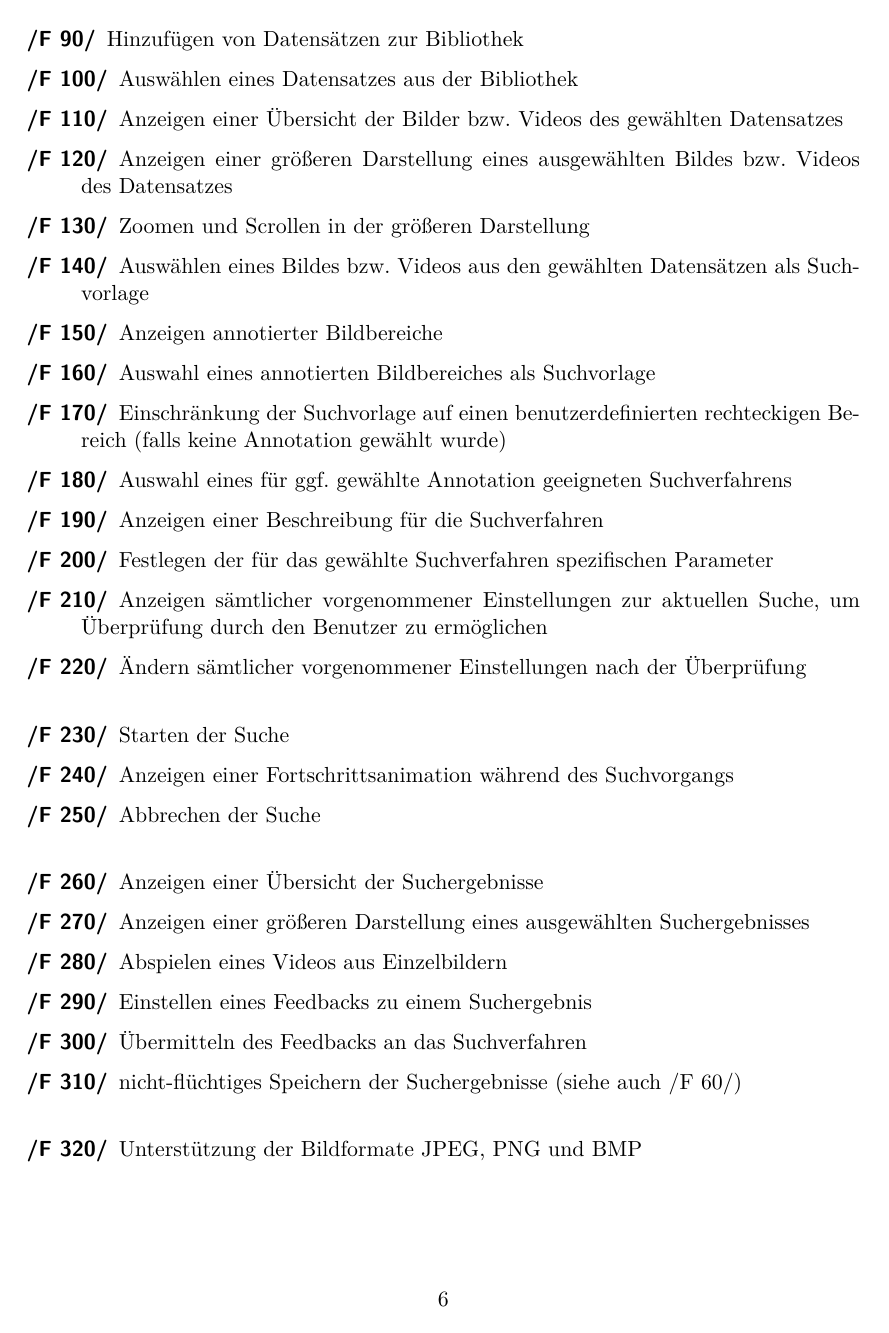
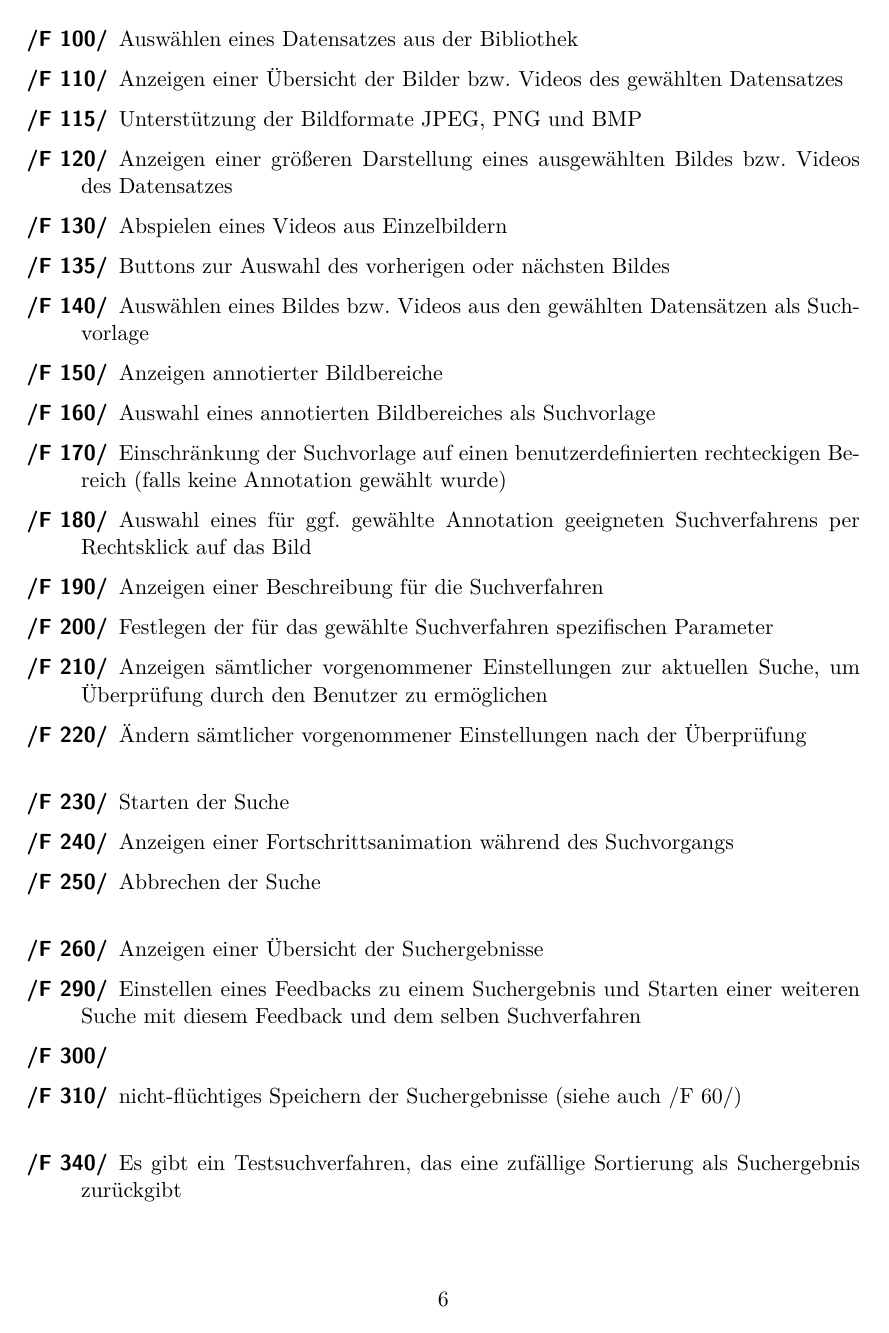
Before and after one commit to aschuman/CoBaB, a LaTeX document (doc/01-Pflichtenheft/pflichtenheft.tex, which reads doc/01-Pflichtenheft/funktionale_anforderungen.tex): page 7 of 19 before the commit and page 7 of 20 after it. Compiled offline with pdfLaTeX.

Commit message:
Improved Musskriterien / Funktionale Anforderungen

```diff
--- a/doc/01-Pflichtenheft/funktionale_anforderungen.tex
+++ b/doc/01-Pflichtenheft/funktionale_anforderungen.tex
@@ -9,20 +9,21 @@
 	\newline
 %	\item[\req{F 0}] Er\"offnen eines neuen Suchkontexts
 %	\item[\req{F 0}] Er\"offnen eines neuen \glslink{Suchkontext}{Suchkontexts}
-	\item
 	\item[\req{F 60}] Wiederanzeigen der Ergebnisse einer vorherigen Suche (siehe auch \req{F 205})
 	\item[\req{F 70}] Anzeigen einer Übersicht der gespeicherten Suchergebnisse
 	\item[\req{F 80}] Anzeigen einer Bibliothek von Datensätzen
 	\item[\req{F 90}] Hinzufügen von Datensätzen zur Bibliothek
 	\item[\req{F 100}] Ausw\"ahlen eines Datensatzes aus der Bibliothek
 	\item[\req{F 110}] Anzeigen einer Übersicht der Bilder bzw. Videos des gewählten Datensatzes
+	\item[\req{F 115}] Unterstützung der Bildformate JPEG, PNG und BMP
 	\item[\req{F 120}] Anzeigen einer größeren Darstellung eines ausgewählten Bildes bzw. Videos des Datensatzes
-	\item[\req{F 130}] Zoomen und Scrollen in der größeren Darstellung
+	\item[\req{F 130}] Abspielen eines Videos aus Einzelbildern
+	\item[\req{F 135}] Buttons zur Auswahl des vorherigen oder nächsten Bildes
 	\item[\req{F 140}] Ausw\"ahlen eines Bildes bzw. Videos aus den gewählten Datensätzen als Suchvorlage
 	\item[\req{F 150}] Anzeigen annotierter Bildbereiche
 	\item[\req{F 160}] Auswahl eines annotierten Bildbereiches als Suchvorlage
 	\item[\req{F 170}] Einschränkung der Suchvorlage auf einen benutzerdefinierten rechteckigen Bereich (falls keine Annotation gewählt wurde)
-	\item[\req{F 180}] Auswahl eines für ggf. gewählte Annotation geeigneten Suchverfahrens
+	\item[\req{F 180}] Auswahl eines für ggf. gewählte Annotation geeigneten Suchverfahrens per Rechtsklick auf das Bild
 	\item[\req{F 190}] Anzeigen einer Beschreibung für die Suchverfahren
 	\item[\req{F 200}] Festlegen der für das gewählte Suchverfahren spezifischen Parameter
 	\item[\req{F 210}] Anzeigen sämtlicher vorgenommener Einstellungen zur aktuellen Suche, um Überprüfung durch den Benutzer zu ermöglichen
@@ -33,14 +34,15 @@
 	\item[\req{F 250}] Abbrechen der Suche
 	\newline
 	\item[\req{F 260}] Anzeigen einer \"Ubersicht der Suchergebnisse
-	\item[\req{F 270}] Anzeigen einer größeren Darstellung eines ausgewählten Suchergebnisses
-	\item[\req{F 280}] Abspielen eines Videos aus Einzelbildern
-	\item[\req{F 290}] Einstellen eines Feedbacks zu einem Suchergebnis
-	\item[\req{F 300}] \"Ubermitteln des Feedbacks an das Suchverfahren
+	\item[\req{F 290}] Einstellen eines Feedbacks zu einem Suchergebnis und Starten einer weiteren Suche mit diesem Feedback und dem selben Suchverfahren
+	\item[\req{F 300}]
 	\item[\req{F 310}] nicht-flüchtiges Speichern der Suchergebnisse (siehe auch \req{F 60})
 	\newline
-	\item[\req{F 320}] Unterstützung der Bildformate JPEG, PNG und BMP
-	\item[\req{F 330}] Unterstützung von Videos in Form von Einzelbildern in untert\"utzten Bildformaten
+	\item[\req{F 340}] Es gibt ein Testsuchverfahren, das eine zufällige Sortierung als Suchergebnis zurückgibt
+	\item[\req{F 350}] Ein weiteres Testsuchverfahren gibt eine alphabetische Sortierung als Suchergebnis zurück
+	\item[\req{F 360}] Die Testsuchverfahren \req{F 340} und \req{F350} ermöglichen, das Verhalten der Schnittstelle zwischen Suchalgorithmen und Anwendung zu testen
+	\item[\req{F 370}] Es gibt einen Logger zum Aufzeichnen, Anzeigen und Abspeichern von Informationen, Warnungen, Fehlern und Debugmeldungen.
+
 \end{description}
 
 \subsection{Wunschanforderungen}
```
Also changed, not shown: doc/01-Pflichtenheft/pflichtenheft.tex (+2 -2 lines), doc/01-Pflichtenheft/zielbestimmungen.tex (+5 -4 lines), doc/01-Pflichtenheft/funktionale_anforderungen.tex (8 more changed lines).
